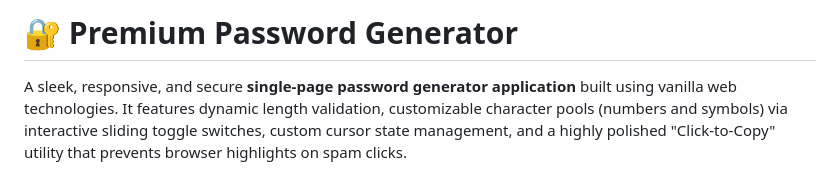
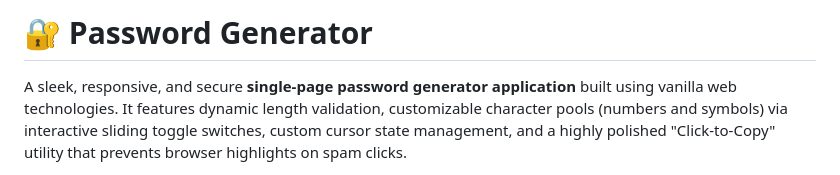
Before and after one commit to Ali-Esmat/Password_Generator, a Markdown page: README.md, the part around the change. Rendered like a GitHub page.

Commit message:
Change Details in Readme

```diff
--- a/README.md
+++ b/README.md
@@ -1,4 +1,4 @@
-# 🔐 Premium Password Generator
+# 🔐 Password Generator
 
 A sleek, responsive, and secure **single-page password generator application** built using vanilla web technologies. It features dynamic length validation, customizable character pools (numbers and symbols) via interactive sliding toggle switches, custom cursor state management, and a highly polished "Click-to-Copy" utility that prevents browser highlights on spam clicks.
 
```
